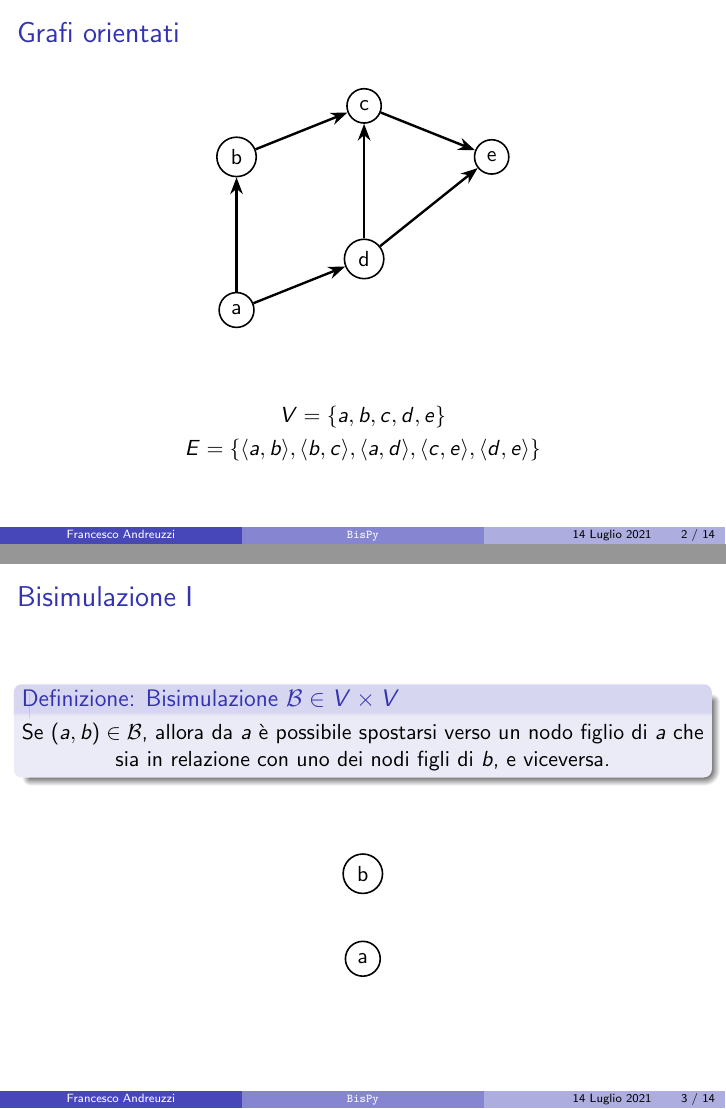
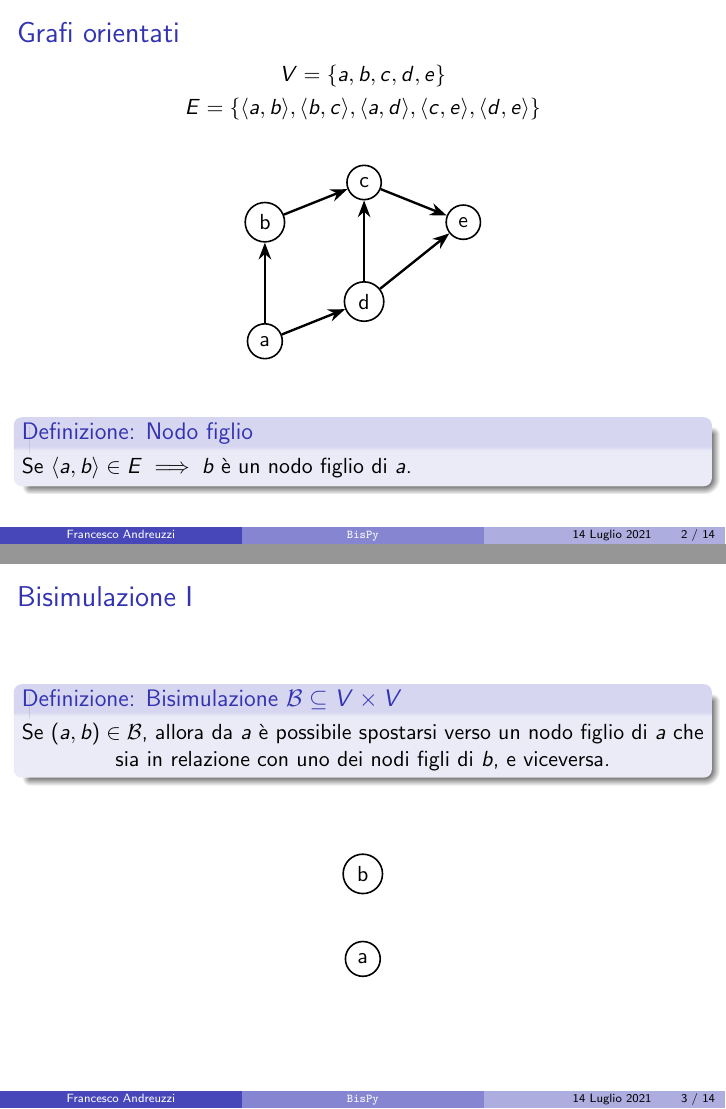
Before and after one commit to fandreuz/bsc-thesis, LaTeX slides (slides/slides.tex): pages 2 and 3 of 14, joined at a grey line. Compiled offline with pdfLaTeX.

Commit message:
definizione nodo figlio. fix definizione bisimulazione

```diff
--- a/slides/slides.tex
+++ b/slides/slides.tex
@@ -12,7 +12,7 @@
 \usepackage{amsmath}
 \usetheme{Boadilla}
 
-\newcommand{\bisimulation}{\begin{block}{Definizione: Bisimulazione $\mathcal{B} \in V \times V$}
+\newcommand{\bisimulation}{\begin{block}{Definizione: Bisimulazione $\mathcal{B} \subseteq V \times V$}
     \centering
     Se $(a,b) \in \mathcal{B}$, allora da $a$ è possibile spostarsi verso un nodo figlio di $a$ che sia in relazione con uno dei nodi figli di $b$, e viceversa.
 \end{block}}
@@ -59,10 +59,15 @@
 % perchè consentono di creare un modello matematico di sistemi di vario genere (social network, impianti industriali, catene logistiche).
 % Per questo motivo lo studio della teoria dei grafi è trasversale rispetto a molti ambiti.
 \begin{frame}\frametitle{Grafi orientati}
+    \vspace{-1cm}
+    \begin{gather*}
+        V = \{a,b,c,d,e\}\\
+        E = \{\langle a,b\rangle, \langle b,c\rangle, \langle a,d\rangle, \langle c,e\rangle, \langle d,e\rangle\}
+    \end{gather*}
 
     \begin{figure}[t]
         \centering
-        \begin{tikzpicture}[scale=0.9]
+        \begin{tikzpicture}[scale=0.7]
             \begin{scope}[every node/.style={circle,thick,draw}]
                 \node (a) at (0,0) {a};
                 \node (b) at (0,3) {b};
@@ -83,10 +88,11 @@
             \end{tikzpicture}
     \end{figure}
 
-    \begin{gather*}
-        V = \{a,b,c,d,e\}\\
-        E = \{\langle a,b\rangle, \langle b,c\rangle, \langle a,d\rangle, \langle c,e\rangle, \langle d,e\rangle\}
-    \end{gather*}
+    \bigskip
+
+    \begin{block}{Definizione: Nodo figlio}
+        Se $\langle a,b \rangle \in E \implies b$ è un nodo figlio di $a$.
+    \end{block}
 \end{frame}
 
 % Per alcune applicazioni può essere utile avere a disposizione una nozione di equivalenza tra nodi. Il mio lavoro di tesi si è
```
